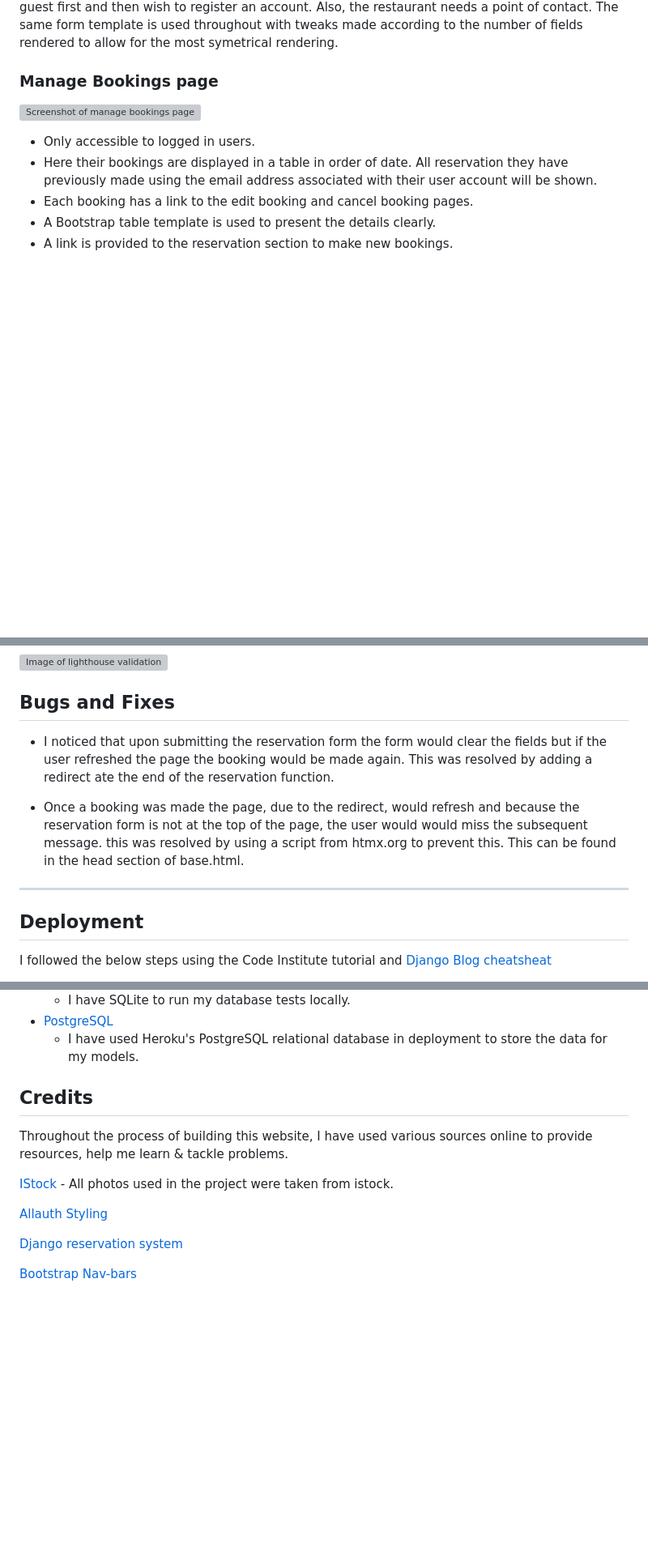
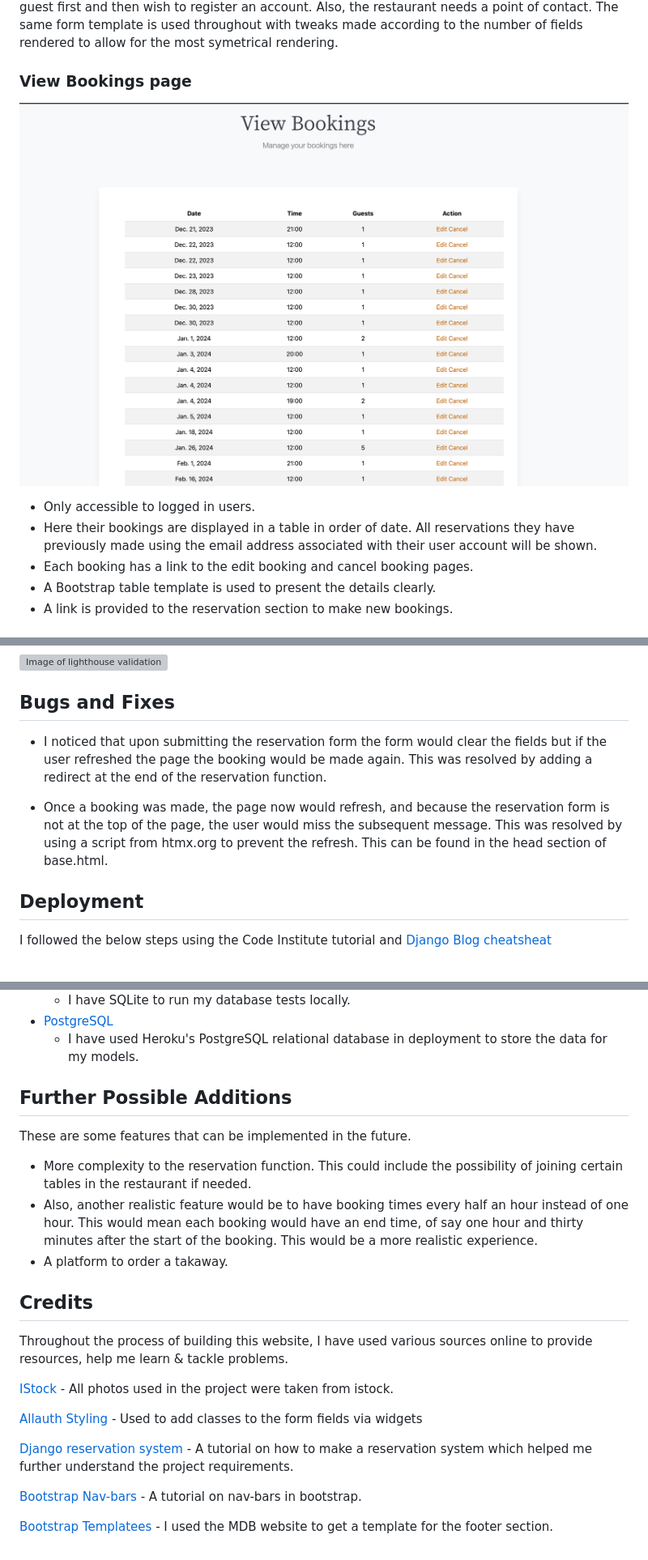
Before and after one commit to AndrewHyland757/Oishi_Restaurant, a Markdown page: README.md, 3 parts joined by grey strips. Shown: that part at 81% size. Drawn GitHub-style; pictures changed too: static/images/readme-images/screenshot-view-bookings.png (added); blank space fills up the shorter version; grey boxes are pictures that could not be loaded.

Commit message:
Redeploy

```diff
--- a/README.md
+++ b/README.md
@@ -188,10 +187,10 @@ helps add variation and injects a hint of colour to the texts.
  The same form template is used throughout with tweaks made according to the number of fields rendered to allow for the most symetrical rendering.
 
 
-### Manage Bookings page
-![Screenshot of manage bookings page](static/images/screenshot-manage.jpg)
+### View Bookings page
+![Screenshot of manage bookings page](static/images/readme-images/screenshot-view-bookings.png)
 - Only accessible to logged in users.
-- Here their bookings are displayed in a table in order of date. All reservation they have previously made using the email address associated with their user account will be shown.
+- Here their bookings are displayed in a table in order of date. All reservations they have previously made using the email address associated with their user account will be shown.
 - Each booking has a link to the edit booking and cancel booking pages.
 - A Bootstrap table template is used to present the details clearly.
 - A link is provided to the reservation section to make new bookings.
@@ -328,12 +327,12 @@ All of my code has been validated using an online validator specific to the lang
 
 ## Bugs and Fixes
 
- - I noticed that upon submitting the reservation form the form would clear the fields but if the user refreshed the page the booking would be made again. This was resolved by adding a redirect ate the end of the reservation function.
+ - I noticed that upon submitting the reservation form the form would clear the fields but if the user refreshed the page the booking would be made again. This was resolved by adding a redirect at the end of the reservation function.
 
- - Once a booking was made the page, due to the redirect, would refresh and because the reservation form is not at the top of the page, the user would would miss the
- subsequent message. this was resolved by using  a script from htmx.org to prevent this. This can be found in the head section of base.html.
+ - Once a booking was made, the page now would refresh, and because the reservation form is not at the top of the page, the user would miss the
+ subsequent message. This was resolved by using a script from htmx.org to prevent the refresh. This can be found in the head section of base.html.
 
----
+
 ## Deployment
 
 
@@ -420,6 +419,13 @@ In the Deploy tab:
 - [PostgreSQL](https://www.postgresql.org/)
     - I have used Heroku's PostgreSQL relational database in deployment to store the data for my models.
 
+## Further Possible Additions
+
+These are some features that can be implemented in the future.
+
+- More complexity to the reservation function. This could include the possibility of joining certain tables in the restaurant if needed.
+- Also, another realistic feature would be to have booking times every half an hour instead of one hour. This would mean each booking would have an end time, of say one hour and thirty minutes after the start of the booking. This would be a more realistic experience.
+- A platform to order a takaway.
 
 ## Credits
 
@@ -427,8 +433,10 @@ Throughout the process of building this website, I have used various sources onl
 
 [IStock](https://www.istockphoto.com/) - All photos used in the project were taken from istock.
 
-[Allauth Styling](https://builtwithdjango.com/blog/styling-authentication-pages)
+[Allauth Styling](https://builtwithdjango.com/blog/styling-authentication-pages) - Used to add classes to the form fields via widgets
 
-[Django reservation system](https://www.youtube.com/watch?v=s5xbtuo9pR0&ab_channel=JohnAbdsho)
+[Django reservation system](https://www.youtube.com/watch?v=s5xbtuo9pR0&ab_channel=JohnAbdsho) - A tutorial on how to make a reservation system which helped me further understand the project requirements.
 
-[Bootstrap Nav-bars](https://www.youtube.com/watch?v=7AT1X9Z41sA&ab_channel=NetNinja)
+[Bootstrap Nav-bars](https://www.youtube.com/watch?v=7AT1X9Z41sA&ab_channel=NetNinja) - A tutorial on nav-bars in bootstrap.
+
+[Bootstrap Templatees](https://mdbootstrap.com/) - I used the MDB website to get a template for the footer section.
```
Also changed, not shown: other parts of README.md (+1 -2 lines), static/images/readme-images/screenshot-manage.jpg (deleted), 2 other files.
